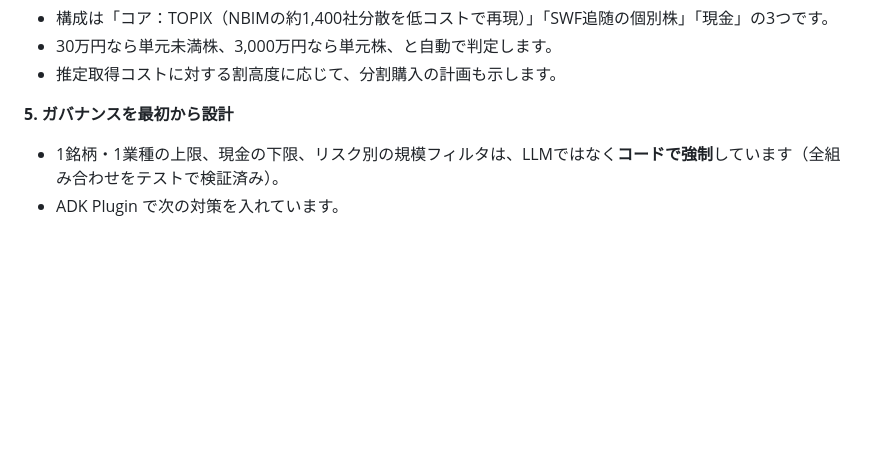
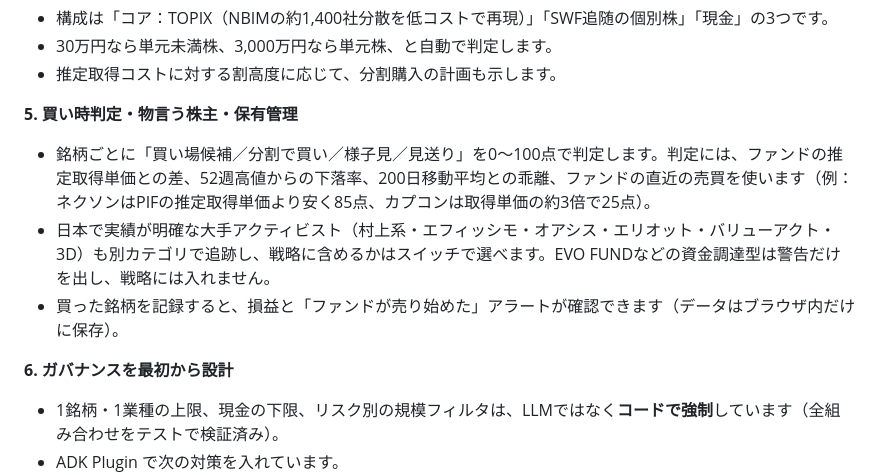
Before and after one commit to YasuhitoYanagisawa/sovereign-lens, a Markdown page: docs/SUBMISSION.md, the part around the change. Rendered like a GitHub page; blank space fills up the shorter version.

Commit message:
Docs: v2 features in submission text
Co-Authored-By: Claude Opus 5.5 <noreply@anthropic.com>
Claude-Session: https://claude.ai/code/session_01WmWDLmX6dSFwv7ztV1CJLA

```diff
--- a/docs/SUBMISSION.md
+++ b/docs/SUBMISSION.md
@@ -41,7 +41,12 @@ Sovereign Lens は、政府系ファンドの日本株投資を**自律的に収
 - 30万円なら単元未満株、3,000万円なら単元株、と自動で判定します。
 - 推定取得コストに対する割高度に応じて、分割購入の計画も示します。
 
-**5. ガバナンスを最初から設計**
+**5. 買い時判定・物言う株主・保有管理**
+- 銘柄ごとに「買い場候補／分割で買い／様子見／見送り」を0〜100点で判定します。判定には、ファンドの推定取得単価との差、52週高値からの下落率、200日移動平均との乖離、ファンドの直近の売買を使います（例：ネクソンはPIFの推定取得単価より安く85点、カプコンは取得単価の約3倍で25点）。
+- 日本で実績が明確な大手アクティビスト（村上系・エフィッシモ・オアシス・エリオット・バリューアクト・3D）も別カテゴリで追跡し、戦略に含めるかはスイッチで選べます。EVO FUNDなどの資金調達型は警告だけを出し、戦略には入れません。
+- 買った銘柄を記録すると、損益と「ファンドが売り始めた」アラートが確認できます（データはブラウザ内だけに保存）。
+
+**6. ガバナンスを最初から設計**
 - 1銘柄・1業種の上限、現金の下限、リスク別の規模フィルタは、LLMではなく**コードで強制**しています（全組み合わせをテストで検証済み）。
 - ADK Plugin で次の対策を入れています。
   - プロンプトインジェクションや、発注・認証情報の要求をブロック
```
